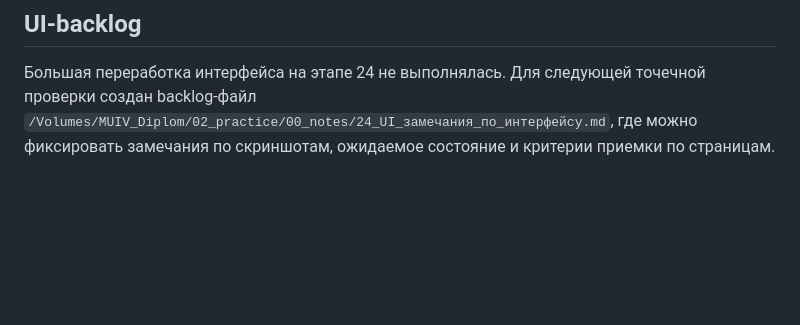
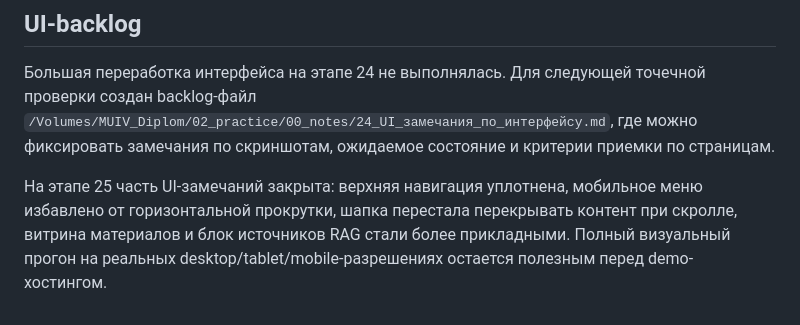
Before and after one commit to EAGumennikov/muiv-rag-support-app, a Markdown page: docs/10_Трассировка_требований.md, the part around the change. Drawn GitHub-style; blank space fills up the shorter version.

```diff
--- a/docs/10_Трассировка_требований.md
+++ b/docs/10_Трассировка_требований.md
@@ -340,3 +340,5 @@ python3 scripts/count_logical_lines.py
 ## UI-backlog
 
 Большая переработка интерфейса на этапе 24 не выполнялась. Для следующей точечной проверки создан backlog-файл `/Volumes/MUIV_Diplom/02_practice/00_notes/24_UI_замечания_по_интерфейсу.md`, где можно фиксировать замечания по скриншотам, ожидаемое состояние и критерии приемки по страницам.
+
+На этапе 25 часть UI-замечаний закрыта: верхняя навигация уплотнена, мобильное меню избавлено от горизонтальной прокрутки, шапка перестала перекрывать контент при скролле, витрина материалов и блок источников RAG стали более прикладными. Полный визуальный прогон на реальных desktop/tablet/mobile-разрешениях остается полезным перед demo-хостингом.
```
Also changed, not shown: README.md (+11 -0 lines), docs/05_Веб_интерфейс.md (+14 -4 lines).
